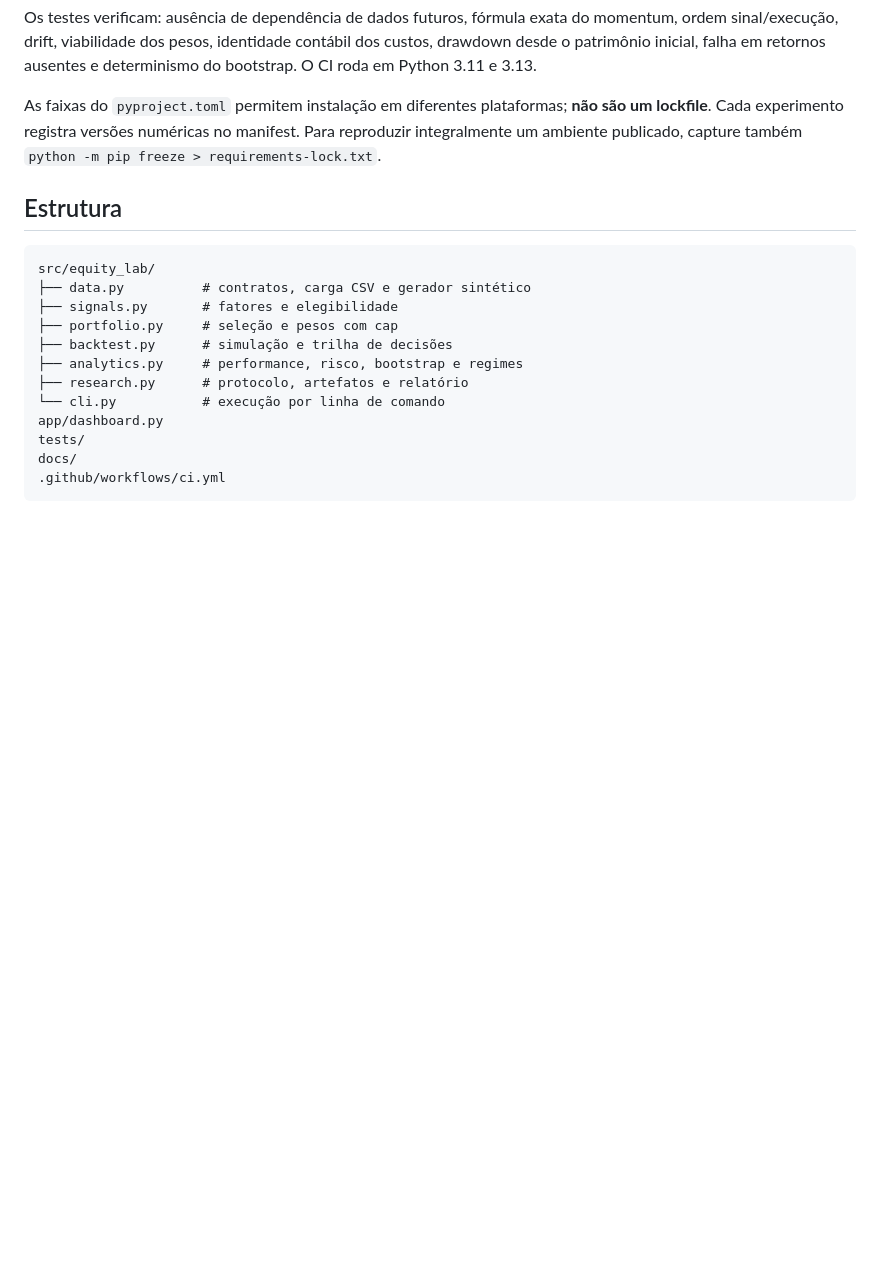
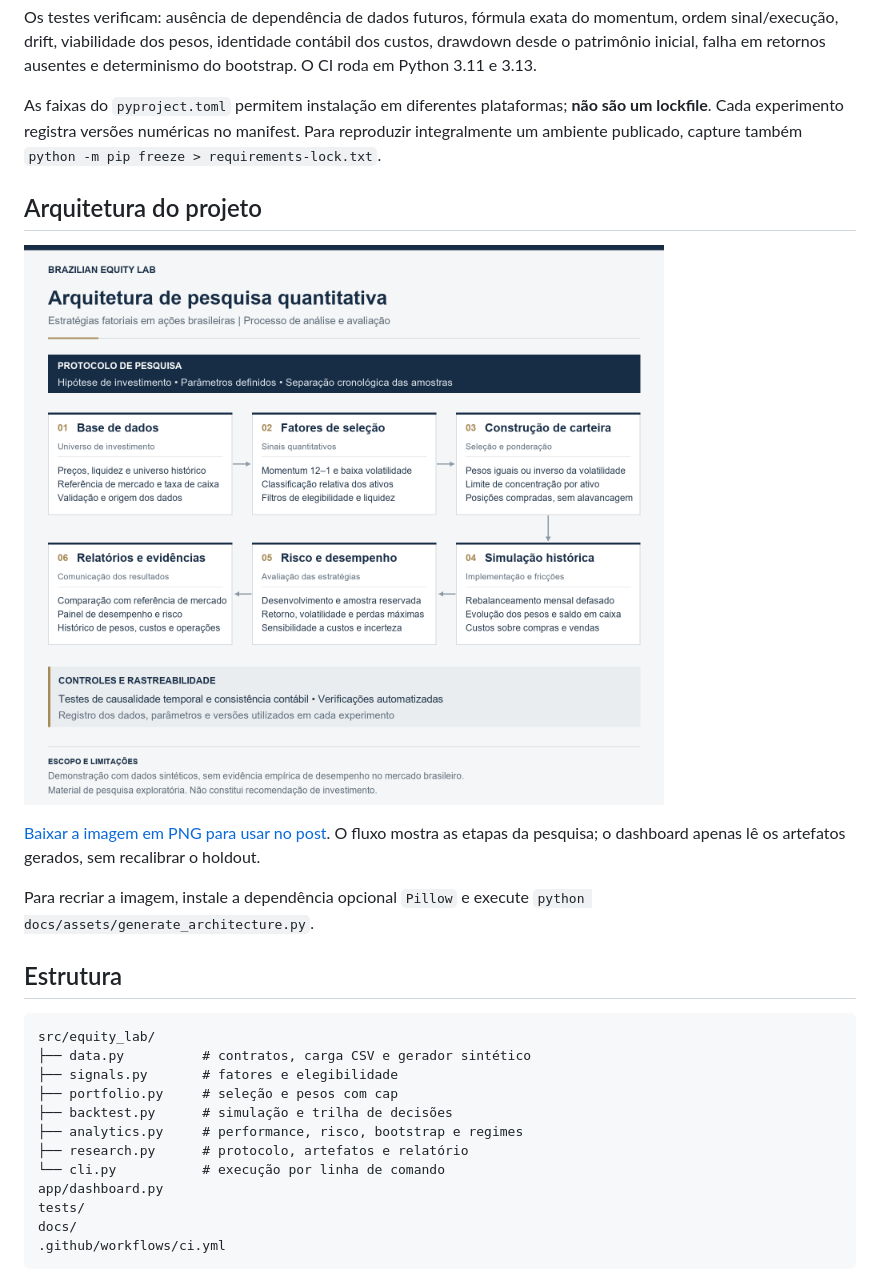
Before and after one commit to Guiandrelino/quant, a Markdown page: README.md, the part around the change. Drawn GitHub-style; pictures changed too: docs/assets/project-architecture.png (added); blank space fills up the shorter version.

Commit message:
arquitetura

````diff
--- a/README.md
+++ b/README.md
@@ -138,6 +138,14 @@ Os testes verificam: ausência de dependência de dados futuros, fórmula exata
 
 As faixas do `pyproject.toml` permitem instalação em diferentes plataformas; **não são um lockfile**. Cada experimento registra versões numéricas no manifest. Para reproduzir integralmente um ambiente publicado, capture também `python -m pip freeze > requirements-lock.txt`.
 
+## Arquitetura do projeto
+
+![Arquitetura do Brazilian Equity Lab: dados, sinais, carteiras, backtest, avaliação e comunicação, com orquestração e controles transversais](docs/assets/project-architecture.png)
+
+[Baixar a imagem em PNG para usar no post](docs/assets/project-architecture.png). O fluxo mostra as etapas da pesquisa; o dashboard apenas lê os artefatos gerados, sem recalibrar o holdout.
+
+Para recriar a imagem, instale a dependência opcional `Pillow` e execute `python docs/assets/generate_architecture.py`.
+
 ## Estrutura
 
 ```text
````
Also changed, not shown: 1 other file.
